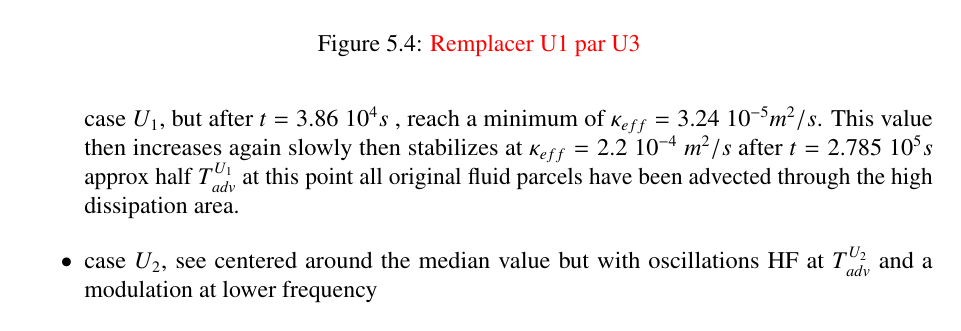
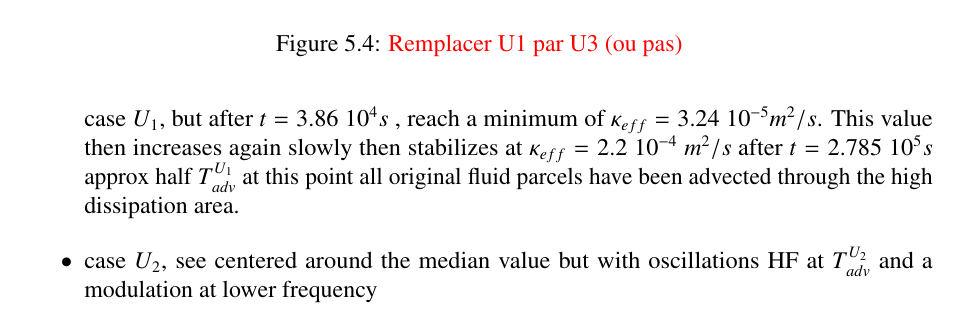
Before and after one commit to fauclair/These_Margaux, a LaTeX thesis (main.tex, which reads CHAP_BPE/chap5.tex): part of page 113 of 132, cut so that both start at the same text. Compiled offline with pdfLaTeX.

Commit message:
Updates from Overleaf

```diff
--- a/CHAP_BPE/chap5.tex
+++ b/CHAP_BPE/chap5.tex
@@ -216,7 +216,7 @@ Take case where $\kappa_{exp}=0$ and compare $k_4 \frac{\partial^4 \psi}{\partia
 \begin{figure}[h!]
 \centering
 \includegraphics[width=1\textwidth]{./CHAP_BPE/Fig_numlab_advdiff2.png}
-\caption{\color{red}Remplacer U1 par U3\color{black}}
+\caption{\color{red}Remplacer U1 par U3 (ou pas)\color{black}}
 \label{fig4numlab}
 \end{figure}
 \begin{itemize}
```
